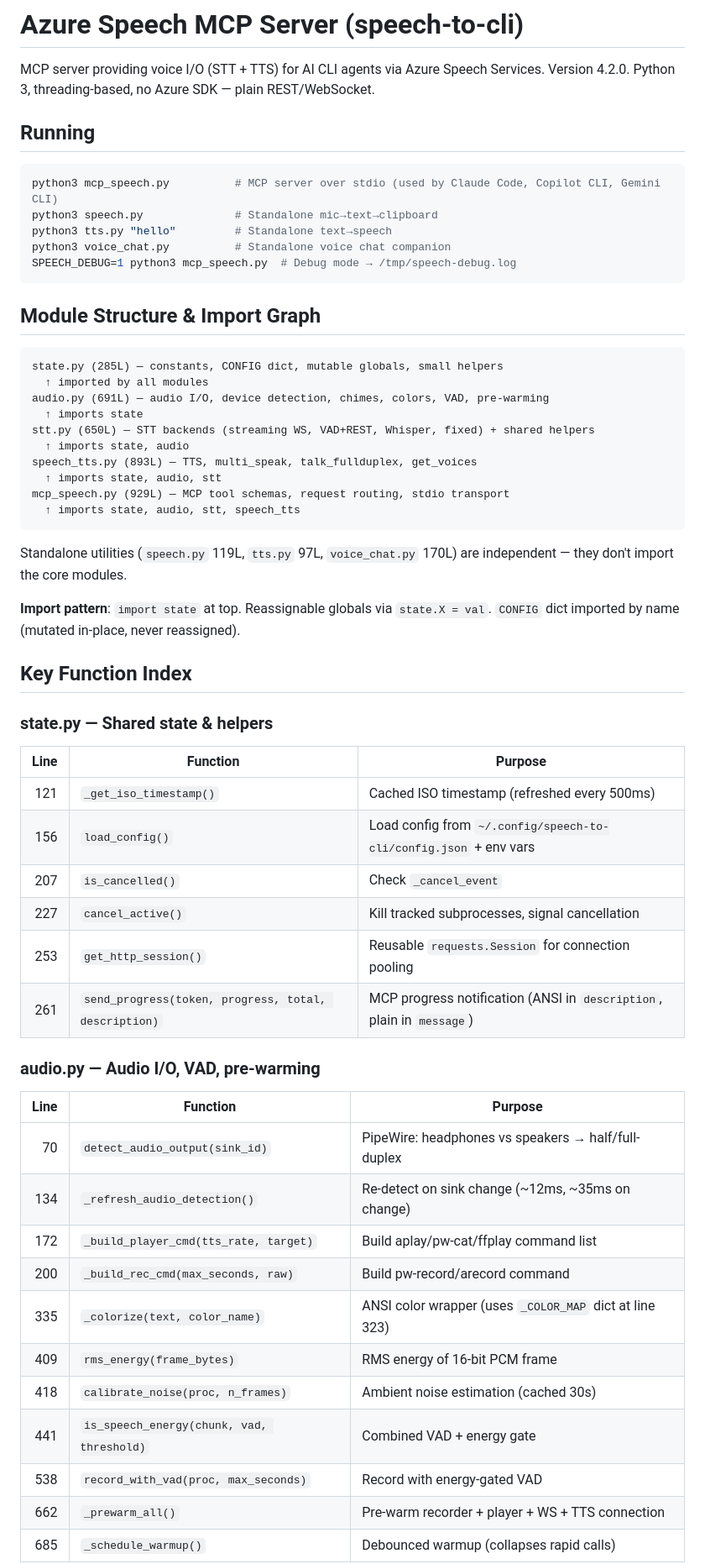
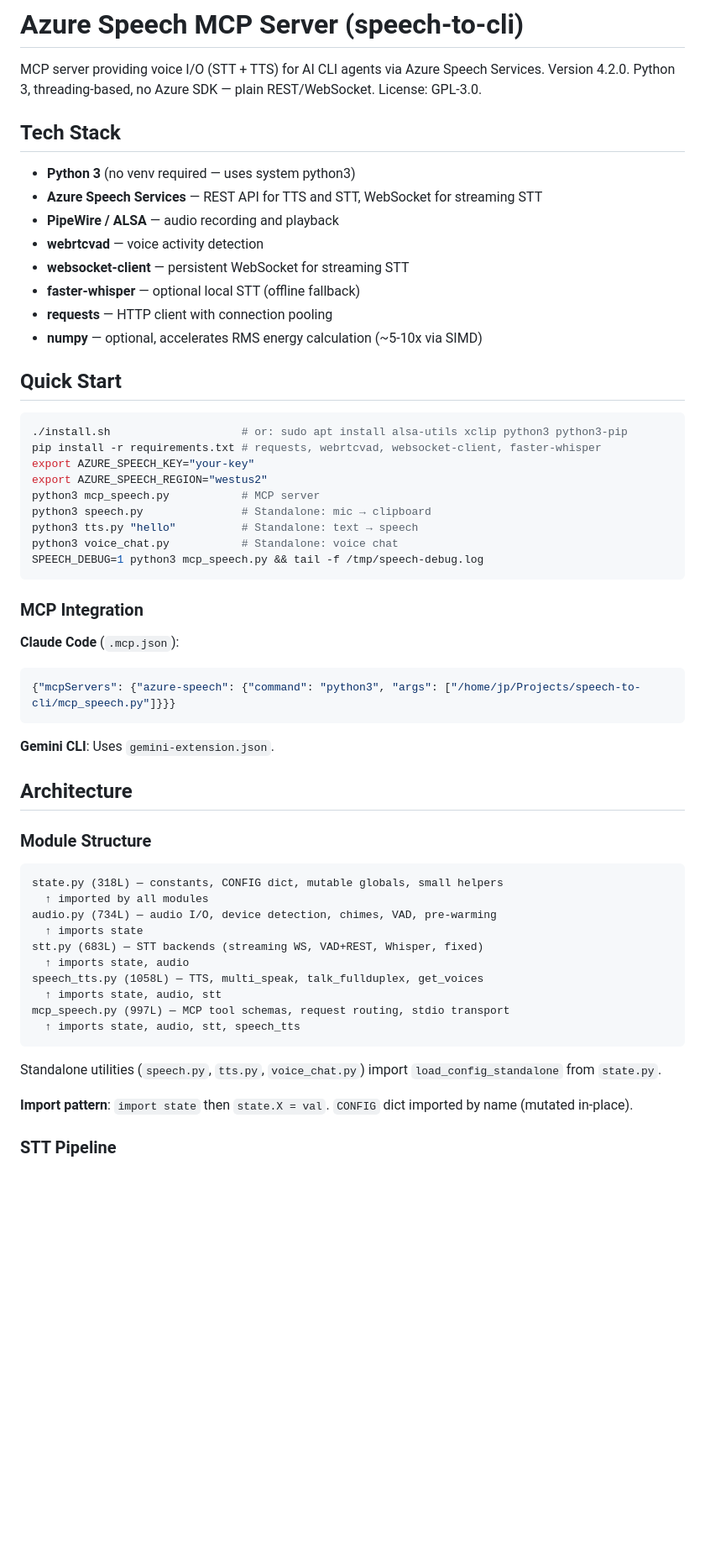
Before and after one commit to jphein/speech-to-cli, a Markdown page: CLAUDE.md, the part around one of its changes. Shown at 84% size. Drawn GitHub-style; blank space fills up the shorter version.

````diff
--- a/CLAUDE.md
+++ b/CLAUDE.md
@@ -2,56 +2,62 @@
 
 MCP server providing voice I/O (STT + TTS) for AI CLI agents via Azure Speech Services.
 Version 4.2.0. Python 3, threading-based, no Azure SDK — plain REST/WebSocket.
+License: GPL-3.0.
 
-## Running
+## Tech Stack
+
+- **Python 3** (no venv required — uses system python3)
+- **Azure Speech Services** — REST API for TTS and STT, WebSocket for streaming STT
+- **PipeWire / ALSA** — audio recording and playback
+- **webrtcvad** — voice activity detection
+- **websocket-client** — persistent WebSocket for streaming STT
+- **faster-whisper** — optional local STT (offline fallback)
+- **requests** — HTTP client with connection pooling
+- **numpy** — optional, accelerates RMS energy calculation (~5-10x via SIMD)
+
+## Quick Start
+
 ```bash
-python3 mcp_speech.py          # MCP server over stdio (used by Claude Code, Copilot CLI, Gemini CLI)
-python3 speech.py              # Standalone mic→text→clipboard
-python3 tts.py "hello"         # Standalone text→speech
-python3 voice_chat.py          # Standalone voice chat companion
-SPEECH_DEBUG=1 python3 mcp_speech.py  # Debug mode → /tmp/speech-debug.log
+./install.sh                    # or: sudo apt install alsa-utils xclip python3 python3-pip
+pip install -r requirements.txt # requests, webrtcvad, websocket-client, faster-whisper
+export AZURE_SPEECH_KEY="your-key"
+export AZURE_SPEECH_REGION="westus2"
+python3 mcp_speech.py           # MCP server
+python3 speech.py               # Standalone: mic → clipboard
+python3 tts.py "hello"          # Standalone: text → speech
+python3 voice_chat.py           # Standalone: voice chat
+SPEECH_DEBUG=1 python3 mcp_speech.py && tail -f /tmp/speech-debug.log
 ```
 
-## Module Structure & Import Graph
+### MCP Integration
+
+**Claude Code** (`.mcp.json`):
+```json
+{"mcpServers": {"azure-speech": {"command": "python3", "args": ["/home/jp/Projects/speech-to-cli/mcp_speech.py"]}}}
 ```
-state.py (285L) — constants, CONFIG dict, mutable globals, small helpers
+
+**Gemini CLI**: Uses `gemini-extension.json`.
+
+## Architecture
+
+### Module Structure
+
+```
+state.py (318L) — constants, CONFIG dict, mutable globals, small helpers
   ↑ imported by all modules
-audio.py (691L) — audio I/O, device detection, chimes, colors, VAD, pre-warming
+audio.py (734L) — audio I/O, device detection, chimes, VAD, pre-warming
   ↑ imports state
-stt.py (650L) — STT backends (streaming WS, VAD+REST, Whisper, fixed) + shared helpers
+stt.py (683L) — STT backends (streaming WS, VAD+REST, Whisper, fixed)
   ↑ imports state, audio
-speech_tts.py (893L) — TTS, multi_speak, talk_fullduplex, get_voices
+speech_tts.py (1058L) — TTS, multi_speak, talk_fullduplex, get_voices
   ↑ imports state, audio, stt
-mcp_speech.py (929L) — MCP tool schemas, request routing, stdio transport
+mcp_speech.py (997L) — MCP tool schemas, request routing, stdio transport
   ↑ imports state, audio, stt, speech_tts
 ```
-Standalone utilities (`speech.py` 119L, `tts.py` 97L, `voice_chat.py` 170L) are independent — they don't import the core modules.
 
-**Import pattern**: `import state` at top. Reassignable globals via `state.X = val`. `CONFIG` dict imported by name (mutated in-place, never reassigned).
+Standalone utilities (`speech.py`, `tts.py`, `voice_chat.py`) import `load_config_standalone` from `state.py`.
 
-## Key Function Index
-### state.py — Shared state & helpers
-| Line | Function | Purpose |
-|-----:|----------|---------|
-| 121 | `_get_iso_timestamp()` | Cached ISO timestamp (refreshed every 500ms) |
-| 156 | `load_config()` | Load config from `~/.config/speech-to-cli/config.json` + env vars |
-| 207 | `is_cancelled()` | Check `_cancel_event` |
-| 227 | `cancel_active()` | Kill tracked subprocesses, signal cancellation |
-| 253 | `get_http_session()` | Reusable `requests.Session` for connection pooling |
-| 261 | `send_progress(token, progress, total, description)` | MCP progress notification (ANSI in `description`, plain in `message`) |
+**Import pattern**: `import state` then `state.X = val`. `CONFIG` dict imported by name (mutated in-place).
 
-### audio.py — Audio I/O, VAD, pre-warming
-| Line | Function | Purpose |
-|-----:|----------|---------|
-| 70 | `detect_audio_output(sink_id)` | PipeWire: headphones vs speakers → half/full-duplex |
-| 134 | `_refresh_audio_detection()` | Re-detect on sink change (~12ms, ~35ms on change) |
-| 172 | `_build_player_cmd(tts_rate, target)` | Build aplay/pw-cat/ffplay command list |
-| 200 | `_build_rec_cmd(max_seconds, raw)` | Build pw-record/arecord command |
-| 335 | `_colorize(text, color_name)` | ANSI color wrapper (uses `_COLOR_MAP` dict at line 323) |
-| 409 | `rms_energy(frame_bytes)` | RMS energy of 16-bit PCM frame |
-| 418 | `calibrate_noise(proc, n_frames)` | Ambient noise estimation (cached 30s) |
-| 441 | `is_speech_energy(chunk, vad, threshold)` | Combined VAD + energy gate |
-| 538 | `record_with_vad(proc, max_seconds)` | Record with energy-gated VAD |
-| 662 | `_prewarm_all()` | Pre-warm recorder + player + WS + TTS connection |
-| 685 | `_schedule_warmup()` | Debounced warmup (collapses rapid calls) |
+### STT Pipeline
 
````
Also changed, not shown: other parts of CLAUDE.md (+74 -94 lines).
